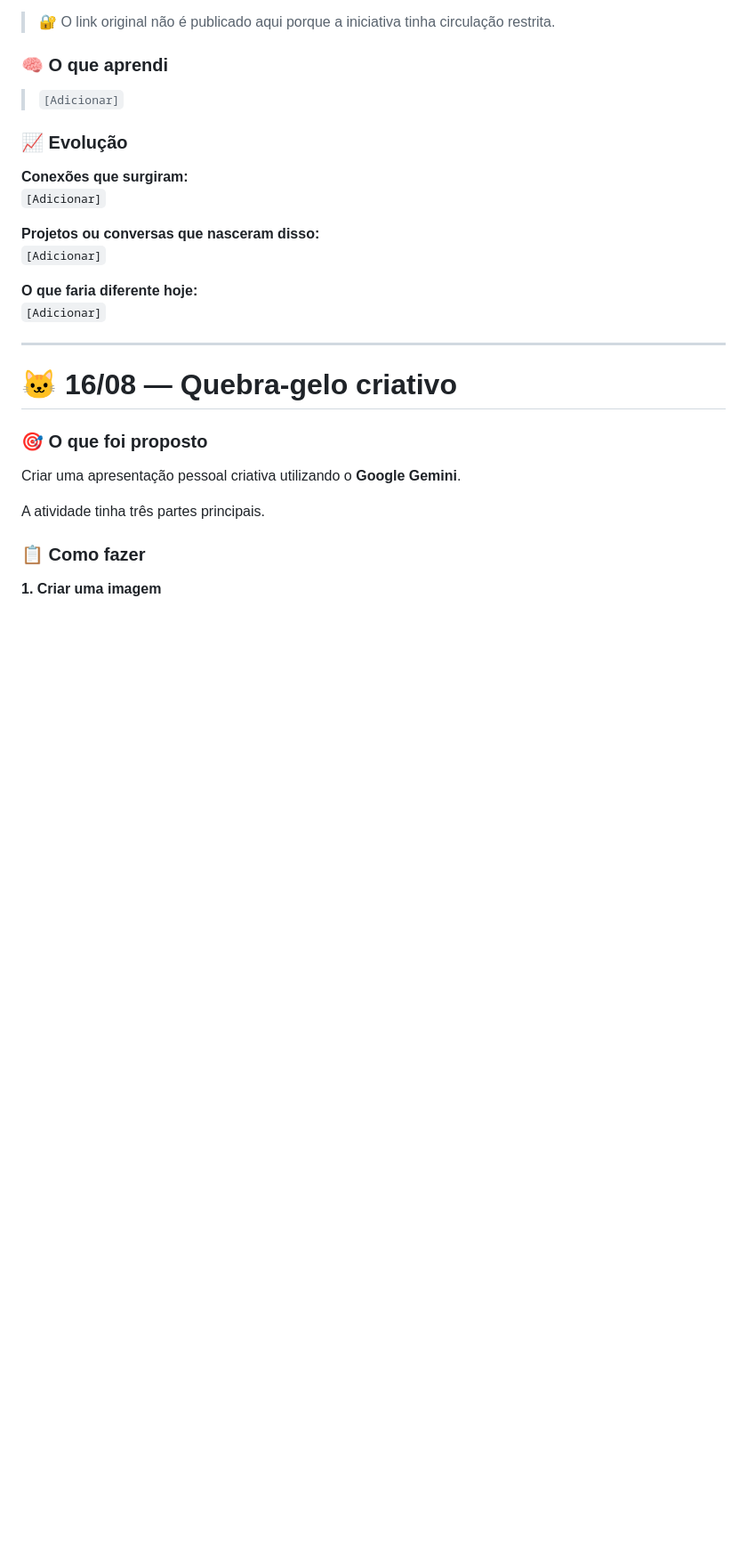
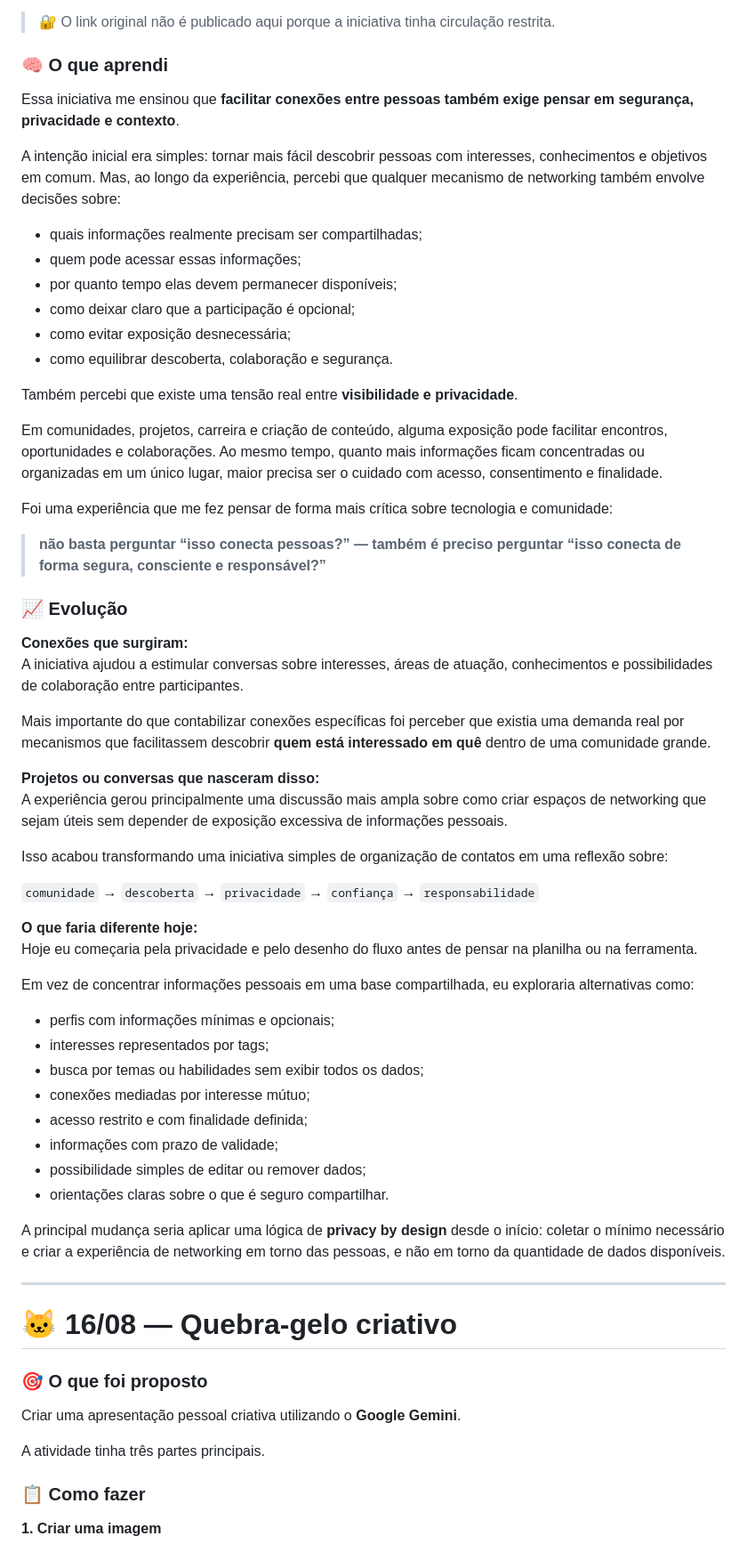
Before and after one commit to SouBeatrizKaroline/gemini-em-missao, a Markdown page: README.md, the part around one of its changes. Shown at 89% size. Drawn GitHub-style; blank space fills up the shorter version.

Commit message:
Enhance README with insights on networking and privacy
Added reflections on community connections, privacy, and networking experiences.

```diff
--- a/README.md
+++ b/README.md
@@ -281,18 +287,54 @@ A proposta permitia que cada pessoa escolhesse se queria compartilhar:
 
 ### 🧠 O que aprendi
 
-> `[Adicionar]`
+Essa iniciativa me ensinou que **facilitar conexões entre pessoas também exige pensar em segurança, privacidade e contexto**.
+
+A intenção inicial era simples: tornar mais fácil descobrir pessoas com interesses, conhecimentos e objetivos em comum. Mas, ao longo da experiência, percebi que qualquer mecanismo de networking também envolve decisões sobre:
+
+- quais informações realmente precisam ser compartilhadas;
+- quem pode acessar essas informações;
+- por quanto tempo elas devem permanecer disponíveis;
+- como deixar claro que a participação é opcional;
+- como evitar exposição desnecessária;
+- como equilibrar descoberta, colaboração e segurança.
+
+Também percebi que existe uma tensão real entre **visibilidade e privacidade**.
+
+Em comunidades, projetos, carreira e criação de conteúdo, alguma exposição pode facilitar encontros, oportunidades e colaborações. Ao mesmo tempo, quanto mais informações ficam concentradas ou organizadas em um único lugar, maior precisa ser o cuidado com acesso, consentimento e finalidade.
+
+Foi uma experiência que me fez pensar de forma mais crítica sobre tecnologia e comunidade:
+
+> **não basta perguntar “isso conecta pessoas?” — também é preciso perguntar “isso conecta de forma segura, consciente e responsável?”**
 
 ### 📈 Evolução
 
 **Conexões que surgiram:**
-`[Adicionar]`
+A iniciativa ajudou a estimular conversas sobre interesses, áreas de atuação, conhecimentos e possibilidades de colaboração entre participantes.
+
+Mais importante do que contabilizar conexões específicas foi perceber que existia uma demanda real por mecanismos que facilitassem descobrir **quem está interessado em quê** dentro de uma comunidade grande.
 
 **Projetos ou conversas que nasceram disso:**
-`[Adicionar]`
+A experiência gerou principalmente uma discussão mais ampla sobre como criar espaços de networking que sejam úteis sem depender de exposição excessiva de informações pessoais.
+
+Isso acabou transformando uma iniciativa simples de organização de contatos em uma reflexão sobre:
+
+`comunidade` → `descoberta` → `privacidade` → `confiança` → `responsabilidade`
 
 **O que faria diferente hoje:**
-`[Adicionar]`
+Hoje eu começaria pela privacidade e pelo desenho do fluxo antes de pensar na planilha ou na ferramenta.
+
+Em vez de concentrar informações pessoais em uma base compartilhada, eu exploraria alternativas como:
+
+- perfis com informações mínimas e opcionais;
+- interesses representados por tags;
+- busca por temas ou habilidades sem exibir todos os dados;
+- conexões mediadas por interesse mútuo;
+- acesso restrito e com finalidade definida;
+- informações com prazo de validade;
+- possibilidade simples de editar ou remover dados;
+- orientações claras sobre o que é seguro compartilhar.
+
+A principal mudança seria aplicar uma lógica de **privacy by design** desde o início: coletar o mínimo necessário e criar a experiência de networking em torno das pessoas, e não em torno da quantidade de dados disponíveis.
 
 ---
 
```
Also changed, not shown: other parts of README.md (+7 -1 lines).
